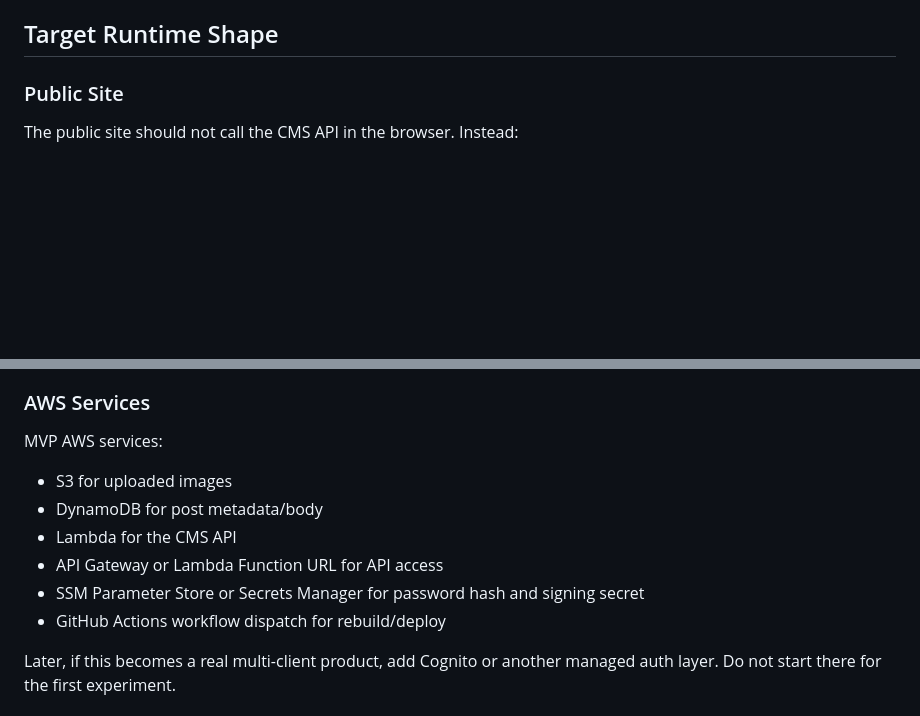
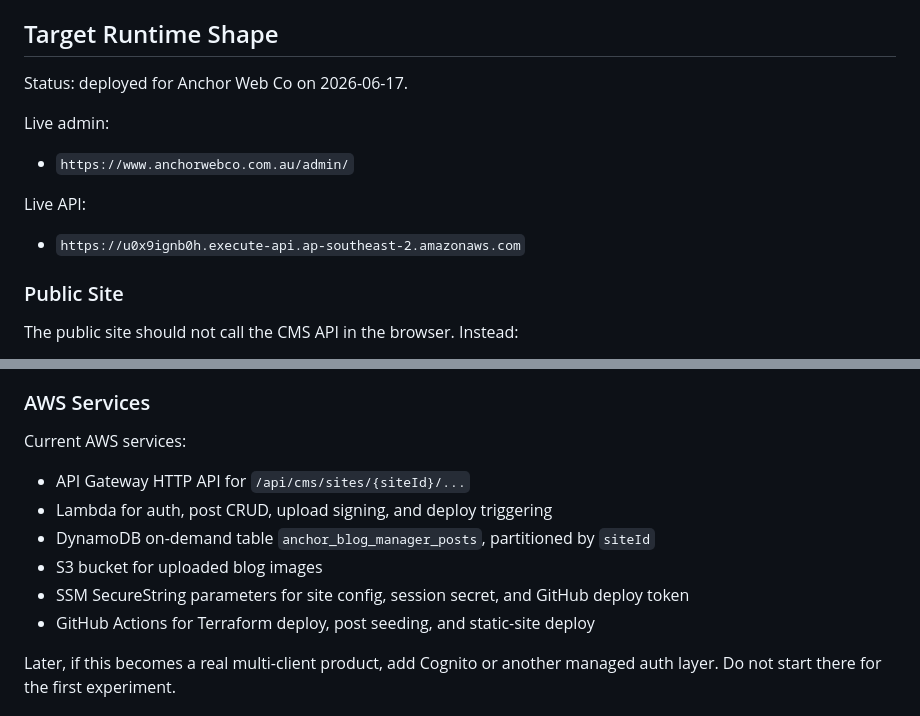
Before and after one commit to matt-milzewski/AnchorWebCo, a Markdown page: docs/custom-cms-architecture.md, 2 parts joined by grey strips. Drawn GitHub-style; blank space fills up the shorter version.

```diff
--- a/docs/custom-cms-architecture.md
+++ b/docs/custom-cms-architecture.md
@@ -14,6 +14,16 @@ Build a small AWS-native blog manager that can be reused as a paid add-on for An
 - Existing `/admin/` used Decap CMS with Netlify Identity/Git Gateway.
 
 ## Target Runtime Shape
+
+Status: deployed for Anchor Web Co on 2026-06-17.
+
+Live admin:
+
+- `https://www.anchorwebco.com.au/admin/`
+
+Live API:
+
+- `https://u0x9ignb0h.execute-api.ap-southeast-2.amazonaws.com`
 
 ### Public Site
 
@@ -45,14 +55,14 @@ For the MVP, the admin should support:
 
 ### AWS Services
 
-MVP AWS services:
+Current AWS services:
 
-- S3 for uploaded images
-- DynamoDB for post metadata/body
-- Lambda for the CMS API
-- API Gateway or Lambda Function URL for API access
-- SSM Parameter Store or Secrets Manager for password hash and signing secret
-- GitHub Actions workflow dispatch for rebuild/deploy
+- API Gateway HTTP API for `/api/cms/sites/{siteId}/...`
+- Lambda for auth, post CRUD, upload signing, and deploy triggering
+- DynamoDB on-demand table `anchor_blog_manager_posts`, partitioned by `siteId`
+- S3 bucket for uploaded blog images
+- SSM SecureString parameters for site config, session secret, and GitHub deploy token
+- GitHub Actions for Terraform deploy, post seeding, and static-site deploy
 
 Later, if this becomes a real multi-client product, add Cognito or another managed auth layer. Do not start there for the first experiment.
 
```
Also changed, not shown: other parts of docs/custom-cms-architecture.md (+54 -2 lines).
